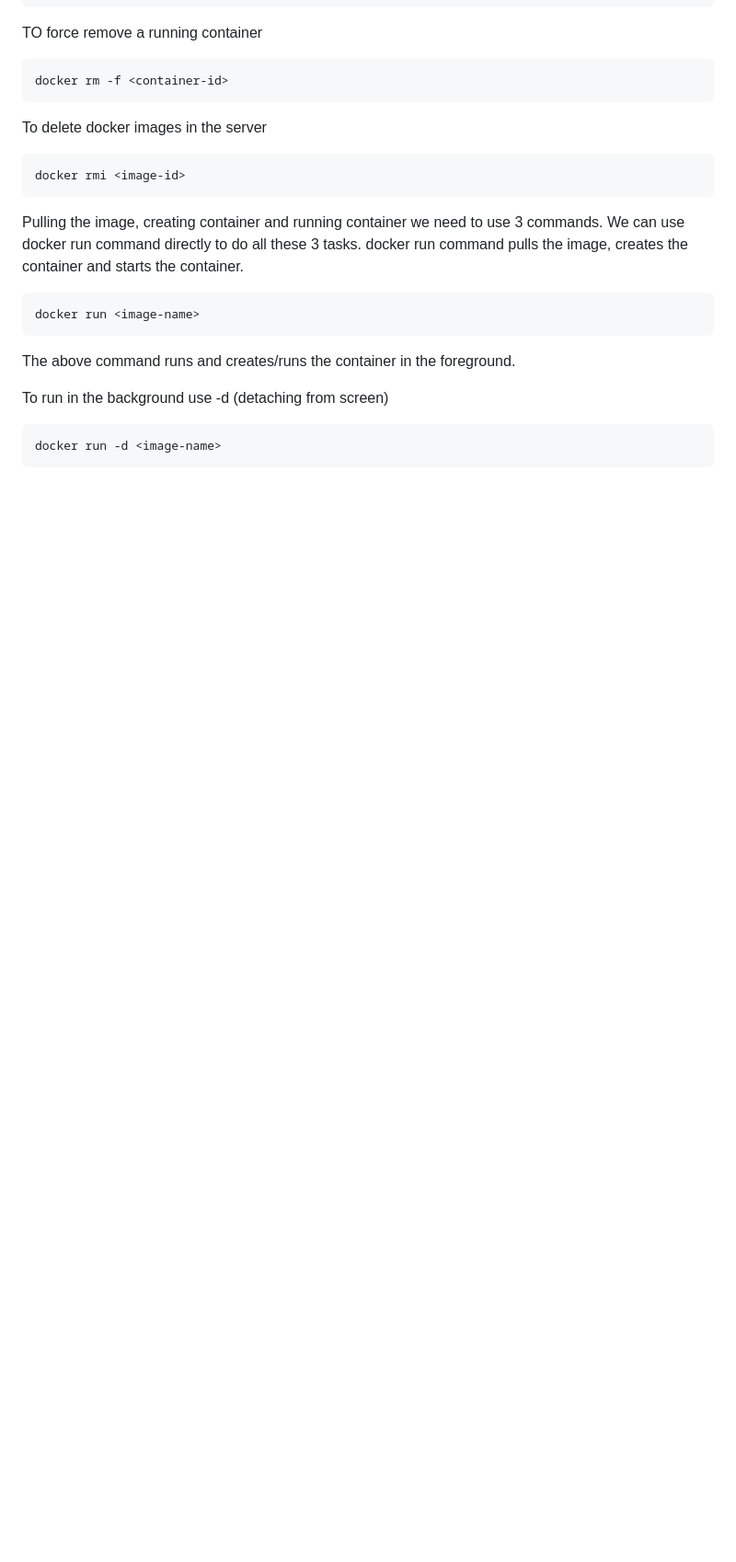
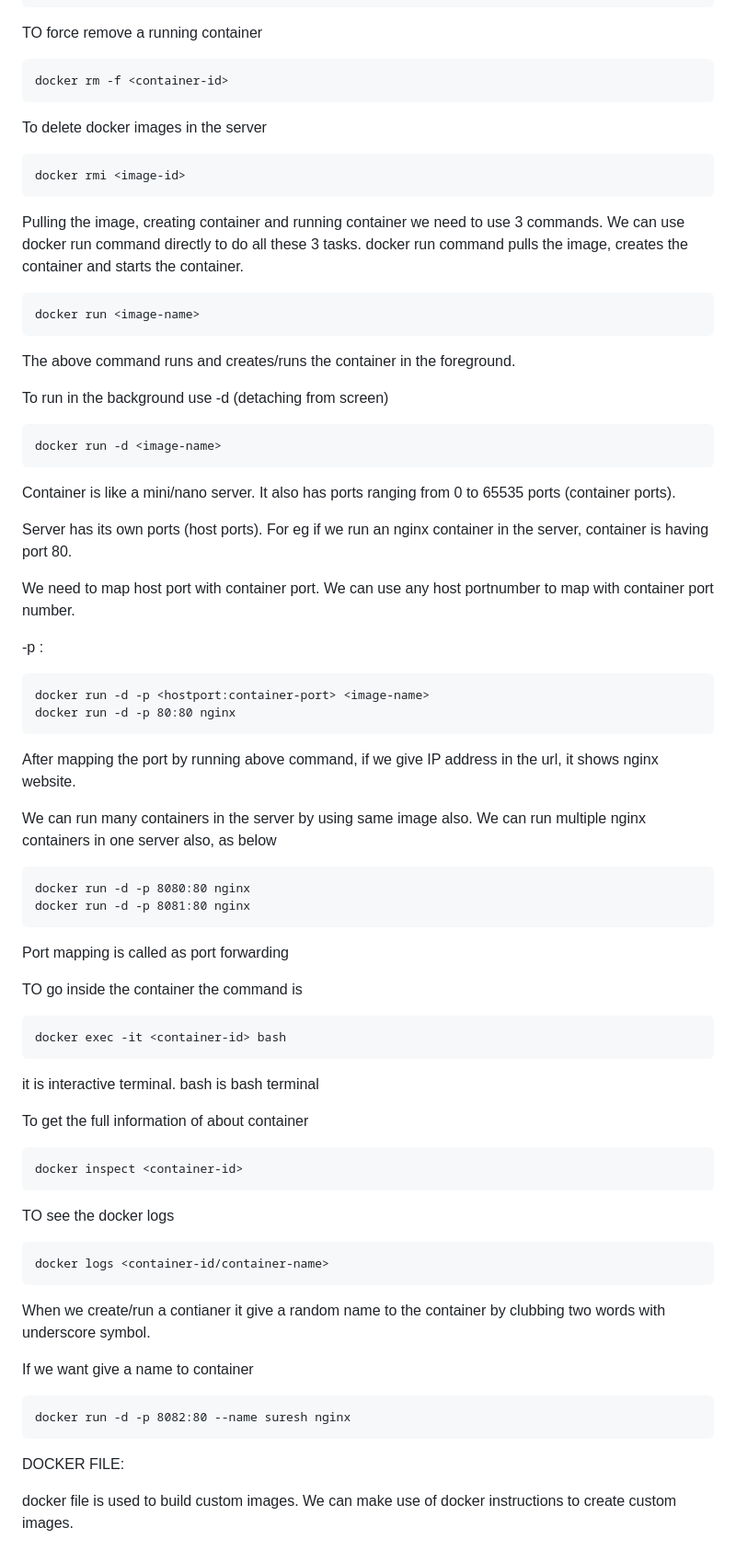
Before and after one commit to makkenagithub/05-Docker, a Markdown page: README.md, the part around the change. Shown: that part at 92% size. GitHub-like rendering; blank space fills up the shorter version.

````diff
--- a/README.md
+++ b/README.md
@@ -157,3 +157,50 @@ To run in the background use -d  (detaching from screen)
 ```
 docker run -d <image-name>
 ```
+
+Container is like a mini/nano server. It also has ports ranging from 0 to 65535 ports (container ports).
+
+Server has its own ports (host ports). For eg if we run an nginx container in the server, container is having port 80.
+
+We need to map host port with container port. We can use any host portnumber to map with container port number.
+
+-p <host-port>:<container-port>
+
+```
+docker run -d -p <hostport:container-port> <image-name>
+docker run -d -p 80:80 nginx
+```
+After mapping the port by running above command, if we give IP address in the url, it shows nginx website.
+
+We can run many containers in the server by using same image also. We can run multiple nginx containers in one server also, as below
+```
+docker run -d -p 8080:80 nginx
+docker run -d -p 8081:80 nginx
+```
+Port mapping is called as port forwarding
+
+TO go inside the container the command is
+```
+docker exec -it <container-id> bash
+```
+it is interactive terminal. bash is bash terminal
+
+To get the full information of about container
+```
+docker inspect <container-id>
+```
+TO see the docker logs
+```
+docker logs <container-id/container-name>
+```
+When we create/run a contianer it give a random name to the container by clubbing two words with underscore symbol.
+
+If we want give a name to container
+
+```
+docker run -d -p 8082:80 --name suresh nginx
+```
+
+DOCKER FILE:
+
+docker file is used to build custom images. We can make use of docker instructions to create custom images.
````
